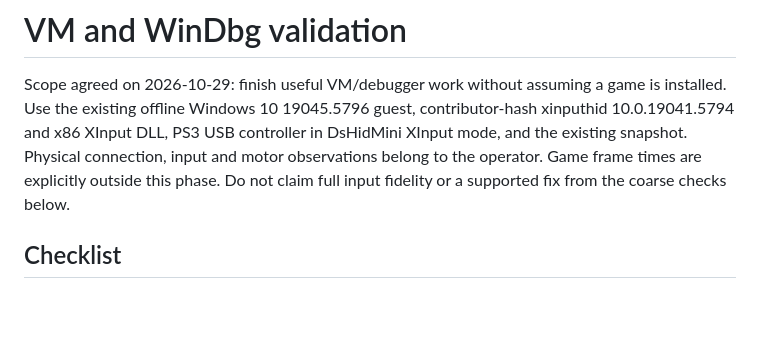
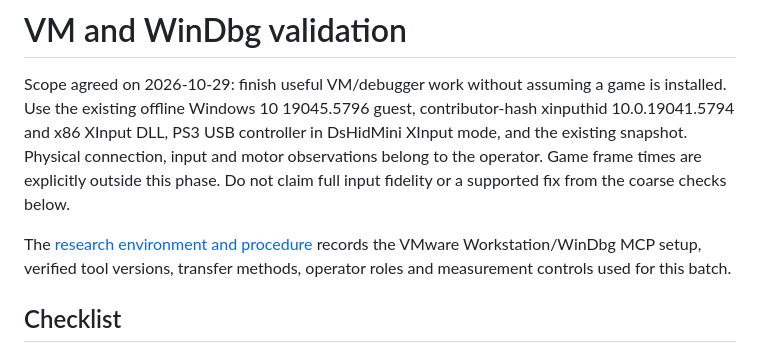
Before and after one commit to nefarius/GameInput-Fault-RE, a Markdown page: docs/vm-validation-checklist.md, the part around the change. GitHub-like rendering; blank space fills up the shorter version.

```diff
--- a/docs/vm-validation-checklist.md
+++ b/docs/vm-validation-checklist.md
@@ -7,6 +7,10 @@ in DsHidMini XInput mode, and the existing snapshot. Physical connection,
 input and motor observations belong to the operator. Game frame times are
 explicitly outside this phase. Do not claim full input fidelity or a supported
 fix from the coarse checks below.
+
+The [research environment and procedure](research-environment.md) records the
+VMware Workstation/WinDbg MCP setup, verified tool versions, transfer methods,
+operator roles and measurement controls used for this batch.
 
 ## Checklist
 
```
Also changed, not shown: README.md (+6 -1 lines), docs/research-environment.md (added, +141 -0 lines).
